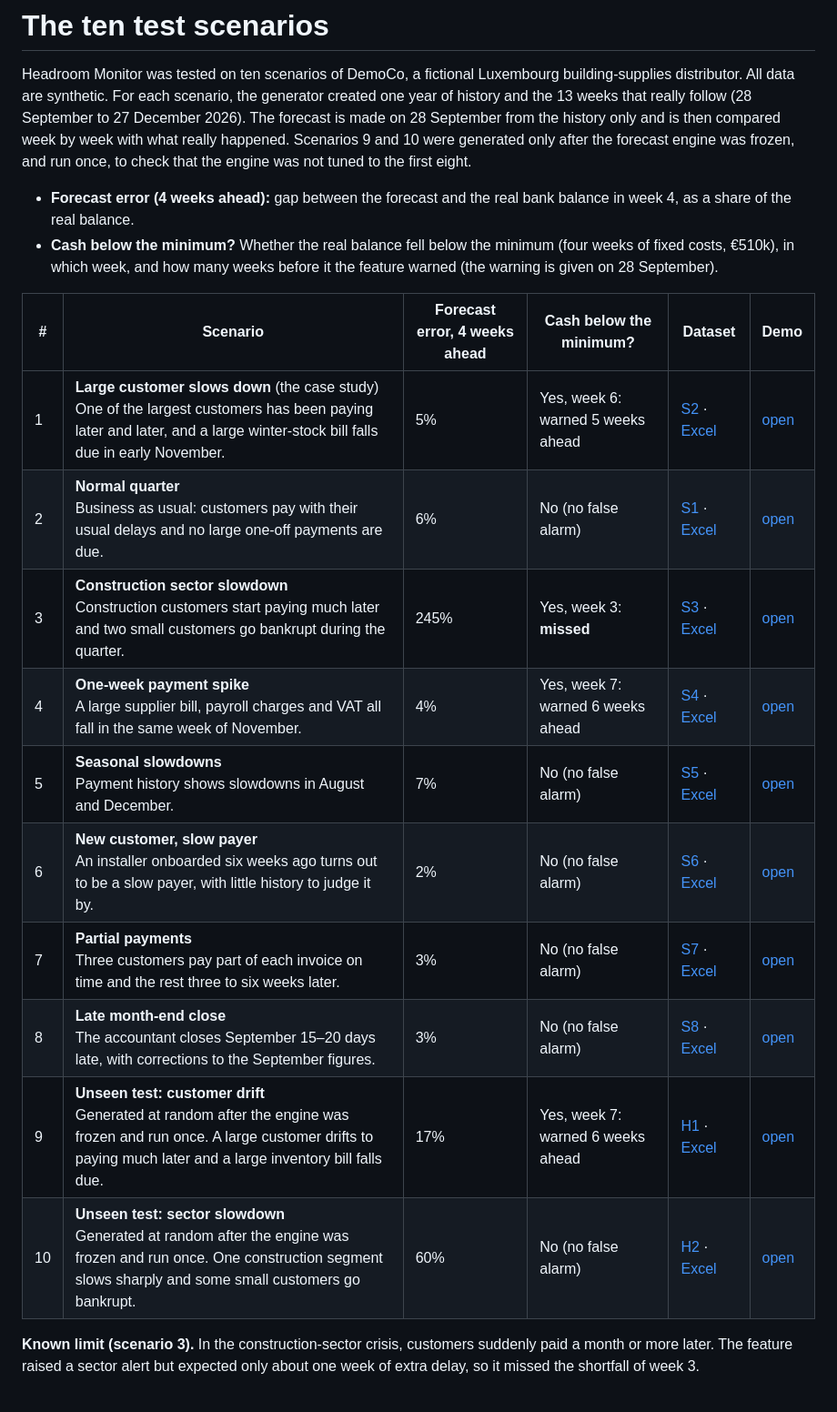
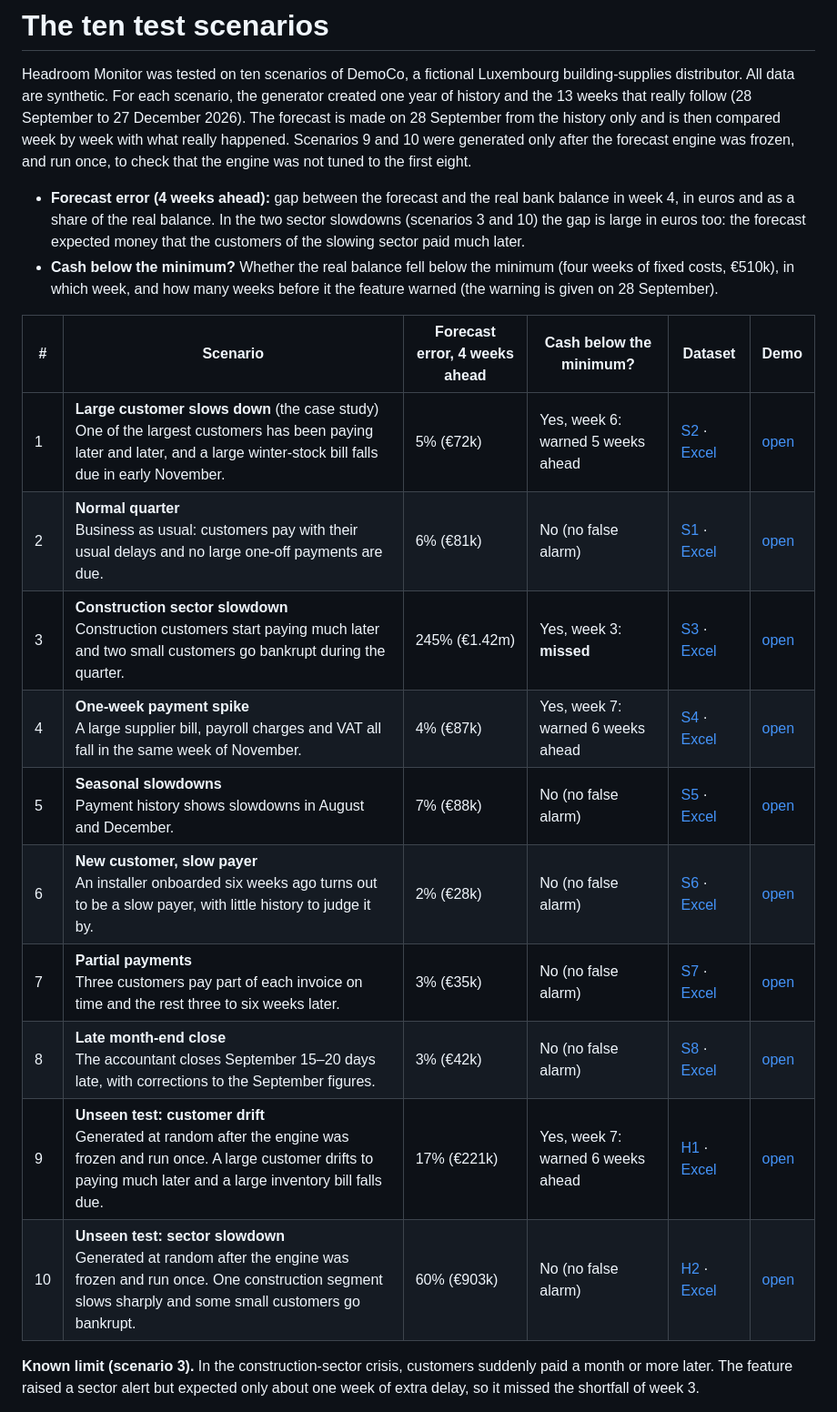
Before and after one commit to sharkolsdj/headroom-monitor, a Markdown page: docs/scenarios.md, the part around the change. Shown at 91% size. GitHub-like rendering.

Commit message:
docs/scenarios.md: forecast error also in euros
Co-Authored-By: Claude Opus 5.5 <noreply@anthropic.com>
Claude-Session: https://claude.ai/code/session_01TXUr26jGf9sv6ye7xasg2x

```diff
--- a/docs/scenarios.md
+++ b/docs/scenarios.md
@@ -5,21 +5,21 @@ For each scenario, the generator created one year of history and the 13 weeks th
 The forecast is made on 28 September from the history only and is then compared week by week with what really happened.
 Scenarios 9 and 10 were generated only after the forecast engine was frozen, and run once, to check that the engine was not tuned to the first eight.
 
-- **Forecast error (4 weeks ahead):** gap between the forecast and the real bank balance in week 4, as a share of the real balance.
+- **Forecast error (4 weeks ahead):** gap between the forecast and the real bank balance in week 4, in euros and as a share of the real balance. In the two sector slowdowns (scenarios 3 and 10) the gap is large in euros too: the forecast expected money that the customers of the slowing sector paid much later.
 - **Cash below the minimum?** Whether the real balance fell below the minimum (four weeks of fixed costs, €510k), in which week, and how many weeks before it the feature warned (the warning is given on 28 September).
 
 | # | Scenario | Forecast error, 4 weeks ahead | Cash below the minimum? | Dataset | Demo |
 |---|---|---|---|---|---|
-| 1 | **Large customer slows down** (the case study)<br>One of the largest customers has been paying later and later, and a large winter-stock bill falls due in early November. | 5% | Yes, week 6: warned 5 weeks ahead | [S2](../data/illustrative/S2) · [Excel](../data/illustrative/S2/S2_sample_dataset.xlsx) | [open](https://headroom-monitor.netlify.app/#S2) |
-| 2 | **Normal quarter**<br>Business as usual: customers pay with their usual delays and no large one-off payments are due. | 6% | No (no false alarm) | [S1](../data/illustrative/S1) · [Excel](../data/illustrative/S1/S1_sample_dataset.xlsx) | [open](https://headroom-monitor.netlify.app/#S1) |
-| 3 | **Construction sector slowdown**<br>Construction customers start paying much later and two small customers go bankrupt during the quarter. | 245% | Yes, week 3: **missed** | [S3](../data/illustrative/S3) · [Excel](../data/illustrative/S3/S3_sample_dataset.xlsx) | [open](https://headroom-monitor.netlify.app/#S3) |
-| 4 | **One-week payment spike**<br>A large supplier bill, payroll charges and VAT all fall in the same week of November. | 4% | Yes, week 7: warned 6 weeks ahead | [S4](../data/illustrative/S4) · [Excel](../data/illustrative/S4/S4_sample_dataset.xlsx) | [open](https://headroom-monitor.netlify.app/#S4) |
-| 5 | **Seasonal slowdowns**<br>Payment history shows slowdowns in August and December. | 7% | No (no false alarm) | [S5](../data/illustrative/S5) · [Excel](../data/illustrative/S5/S5_sample_dataset.xlsx) | [open](https://headroom-monitor.netlify.app/#S5) |
-| 6 | **New customer, slow payer**<br>An installer onboarded six weeks ago turns out to be a slow payer, with little history to judge it by. | 2% | No (no false alarm) | [S6](../data/illustrative/S6) · [Excel](../data/illustrative/S6/S6_sample_dataset.xlsx) | [open](https://headroom-monitor.netlify.app/#S6) |
-| 7 | **Partial payments**<br>Three customers pay part of each invoice on time and the rest three to six weeks later. | 3% | No (no false alarm) | [S7](../data/illustrative/S7) · [Excel](../data/illustrative/S7/S7_sample_dataset.xlsx) | [open](https://headroom-monitor.netlify.app/#S7) |
-| 8 | **Late month-end close**<br>The accountant closes September 15–20 days late, with corrections to the September figures. | 3% | No (no false alarm) | [S8](../data/illustrative/S8) · [Excel](../data/illustrative/S8/S8_sample_dataset.xlsx) | [open](https://headroom-monitor.netlify.app/#S8) |
-| 9 | **Unseen test: customer drift**<br>Generated at random after the engine was frozen and run once. A large customer drifts to paying much later and a large inventory bill falls due. | 17% | Yes, week 7: warned 6 weeks ahead | [H1](../data/illustrative/H1) · [Excel](../data/illustrative/H1/H1_sample_dataset.xlsx) | [open](https://headroom-monitor.netlify.app/#H1) |
-| 10 | **Unseen test: sector slowdown**<br>Generated at random after the engine was frozen and run once. One construction segment slows sharply and some small customers go bankrupt. | 60% | No (no false alarm) | [H2](../data/illustrative/H2) · [Excel](../data/illustrative/H2/H2_sample_dataset.xlsx) | [open](https://headroom-monitor.netlify.app/#H2) |
+| 1 | **Large customer slows down** (the case study)<br>One of the largest customers has been paying later and later, and a large winter-stock bill falls due in early November. | 5% (€72k) | Yes, week 6: warned 5 weeks ahead | [S2](../data/illustrative/S2) · [Excel](../data/illustrative/S2/S2_sample_dataset.xlsx) | [open](https://headroom-monitor.netlify.app/#S2) |
+| 2 | **Normal quarter**<br>Business as usual: customers pay with their usual delays and no large one-off payments are due. | 6% (€81k) | No (no false alarm) | [S1](../data/illustrative/S1) · [Excel](../data/illustrative/S1/S1_sample_dataset.xlsx) | [open](https://headroom-monitor.netlify.app/#S1) |
+| 3 | **Construction sector slowdown**<br>Construction customers start paying much later and two small customers go bankrupt during the quarter. | 245% (€1.42m) | Yes, week 3: **missed** | [S3](../data/illustrative/S3) · [Excel](../data/illustrative/S3/S3_sample_dataset.xlsx) | [open](https://headroom-monitor.netlify.app/#S3) |
+| 4 | **One-week payment spike**<br>A large supplier bill, payroll charges and VAT all fall in the same week of November. | 4% (€87k) | Yes, week 7: warned 6 weeks ahead | [S4](../data/illustrative/S4) · [Excel](../data/illustrative/S4/S4_sample_dataset.xlsx) | [open](https://headroom-monitor.netlify.app/#S4) |
+| 5 | **Seasonal slowdowns**<br>Payment history shows slowdowns in August and December. | 7% (€88k) | No (no false alarm) | [S5](../data/illustrative/S5) · [Excel](../data/illustrative/S5/S5_sample_dataset.xlsx) | [open](https://headroom-monitor.netlify.app/#S5) |
+| 6 | **New customer, slow payer**<br>An installer onboarded six weeks ago turns out to be a slow payer, with little history to judge it by. | 2% (€28k) | No (no false alarm) | [S6](../data/illustrative/S6) · [Excel](../data/illustrative/S6/S6_sample_dataset.xlsx) | [open](https://headroom-monitor.netlify.app/#S6) |
+| 7 | **Partial payments**<br>Three customers pay part of each invoice on time and the rest three to six weeks later. | 3% (€35k) | No (no false alarm) | [S7](../data/illustrative/S7) · [Excel](../data/illustrative/S7/S7_sample_dataset.xlsx) | [open](https://headroom-monitor.netlify.app/#S7) |
+| 8 | **Late month-end close**<br>The accountant closes September 15–20 days late, with corrections to the September figures. | 3% (€42k) | No (no false alarm) | [S8](../data/illustrative/S8) · [Excel](../data/illustrative/S8/S8_sample_dataset.xlsx) | [open](https://headroom-monitor.netlify.app/#S8) |
+| 9 | **Unseen test: customer drift**<br>Generated at random after the engine was frozen and run once. A large customer drifts to paying much later and a large inventory bill falls due. | 17% (€221k) | Yes, week 7: warned 6 weeks ahead | [H1](../data/illustrative/H1) · [Excel](../data/illustrative/H1/H1_sample_dataset.xlsx) | [open](https://headroom-monitor.netlify.app/#H1) |
+| 10 | **Unseen test: sector slowdown**<br>Generated at random after the engine was frozen and run once. One construction segment slows sharply and some small customers go bankrupt. | 60% (€903k) | No (no false alarm) | [H2](../data/illustrative/H2) · [Excel](../data/illustrative/H2/H2_sample_dataset.xlsx) | [open](https://headroom-monitor.netlify.app/#H2) |
 
 **Known limit (scenario 3).** In the construction-sector crisis, customers suddenly paid a month or more later. The feature raised a sector alert but expected only about one week of extra delay, so it missed the shortfall of week 3.
 
```
